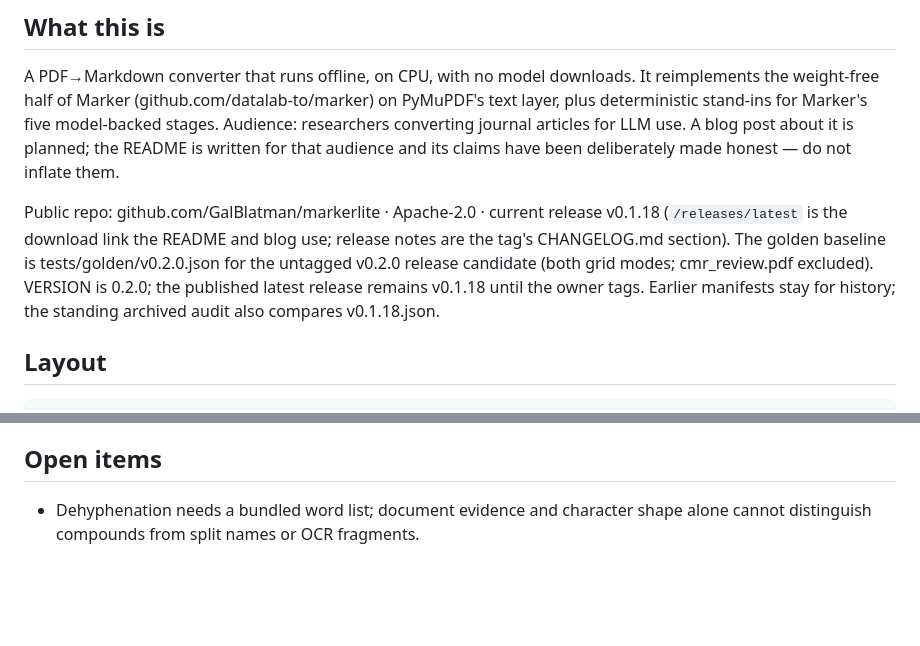
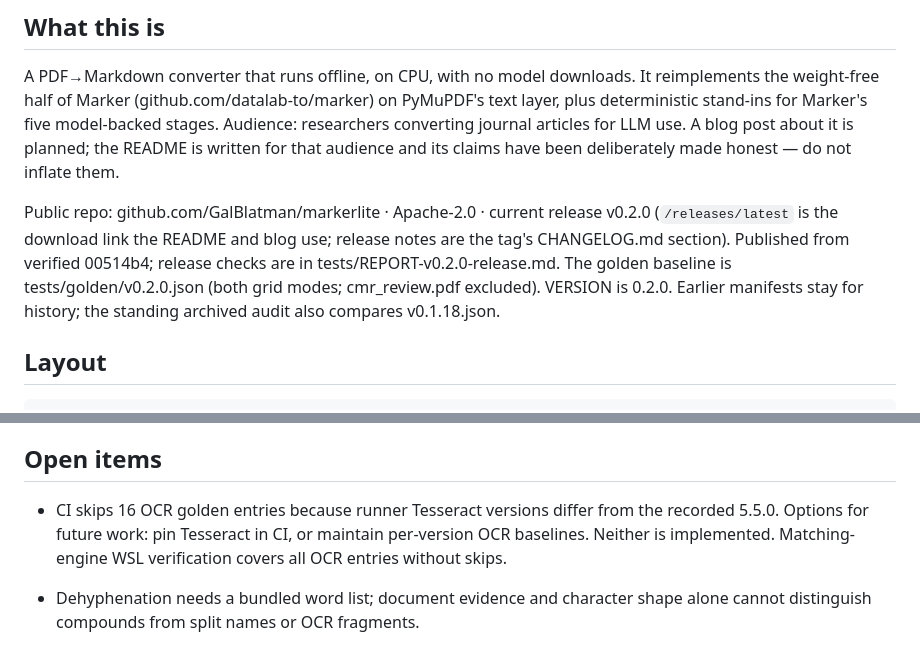
Before and after one commit to GalBlatman/markerlite, a Markdown page: CLAUDE.md, 2 parts joined by grey strips. GitHub-like rendering; blank space fills up the shorter version.

```diff
--- a/CLAUDE.md
+++ b/CLAUDE.md
@@ -14,12 +14,12 @@ use. A blog post about it is planned; the README is written for that audience
 and its claims have been deliberately made honest — do not inflate them.
 
 Public repo: github.com/GalBlatman/markerlite · Apache-2.0 · current release
-v0.1.18 (`/releases/latest` is the download link the README and blog use;
-release notes are the tag's CHANGELOG.md section). The golden baseline is
-tests/golden/v0.2.0.json for the untagged v0.2.0 release candidate
-(both grid modes; cmr_review.pdf excluded). VERSION is 0.2.0; the published
-latest release remains v0.1.18 until the owner tags. Earlier manifests stay
-for history; the standing archived audit also compares v0.1.18.json.
+v0.2.0 (`/releases/latest` is the download link the README and blog use;
+release notes are the tag's CHANGELOG.md section). Published from verified
+00514b4; release checks are in tests/REPORT-v0.2.0-release.md. The golden
+baseline is tests/golden/v0.2.0.json (both grid modes; cmr_review.pdf excluded).
+VERSION is 0.2.0. Earlier manifests stay for history; the standing archived
+audit also compares v0.1.18.json.
 
 ## Layout
 
@@ -520,6 +520,11 @@ parentheses fails if the fix is undone):
 
 ## Open items
 
+- CI skips 16 OCR golden entries because runner Tesseract versions differ
+  from the recorded 5.5.0. Options for future work: pin Tesseract in CI, or
+  maintain per-version OCR baselines. Neither is implemented. Matching-engine
+  WSL verification covers all OCR entries without skips.
+
 - Dehyphenation needs a bundled word list; document evidence and character
   shape alone cannot distinguish compounds from split names or OCR fragments.
 
```
Also changed, not shown: AGENTS.md (+11 -6 lines), 1 other file.
